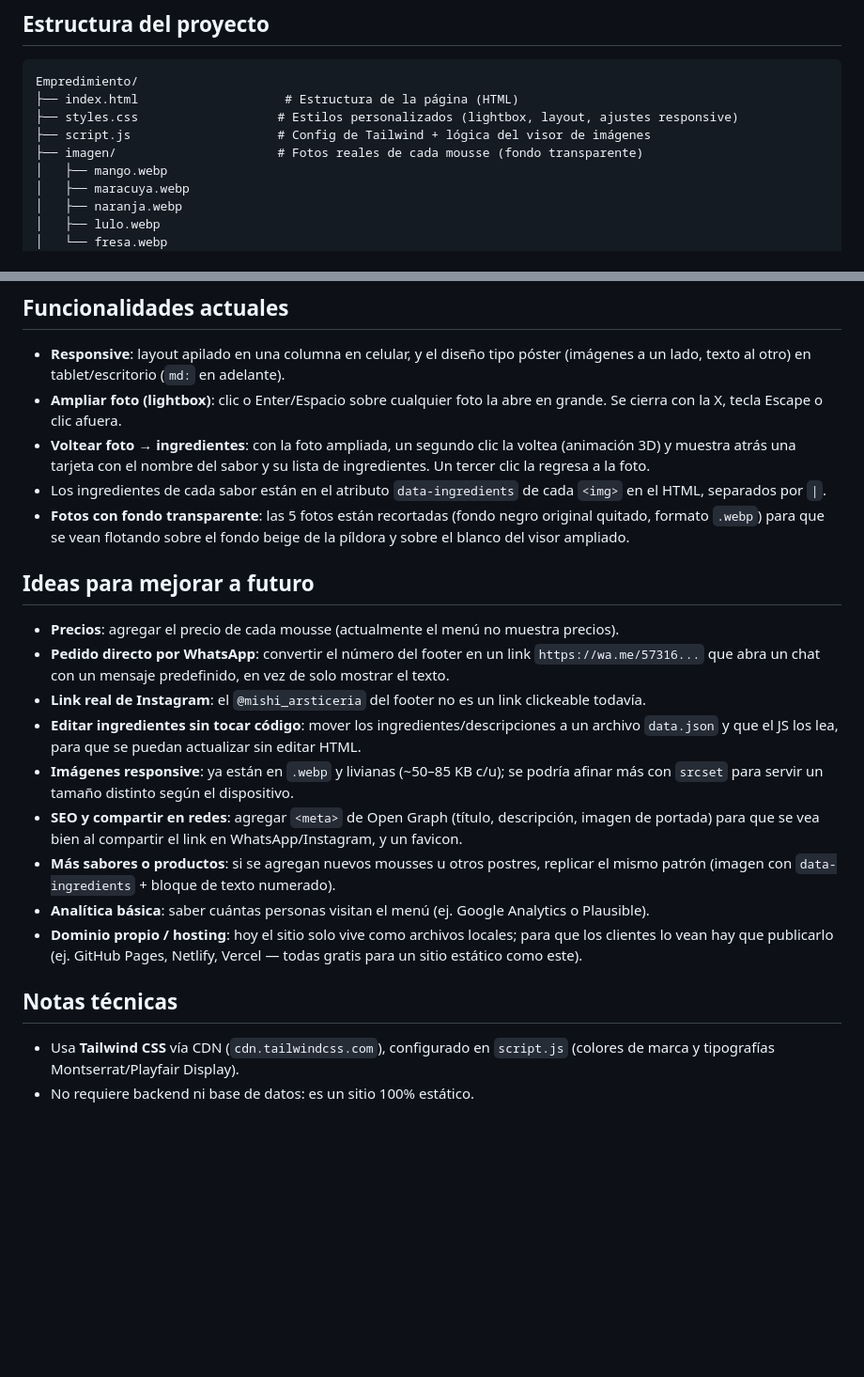
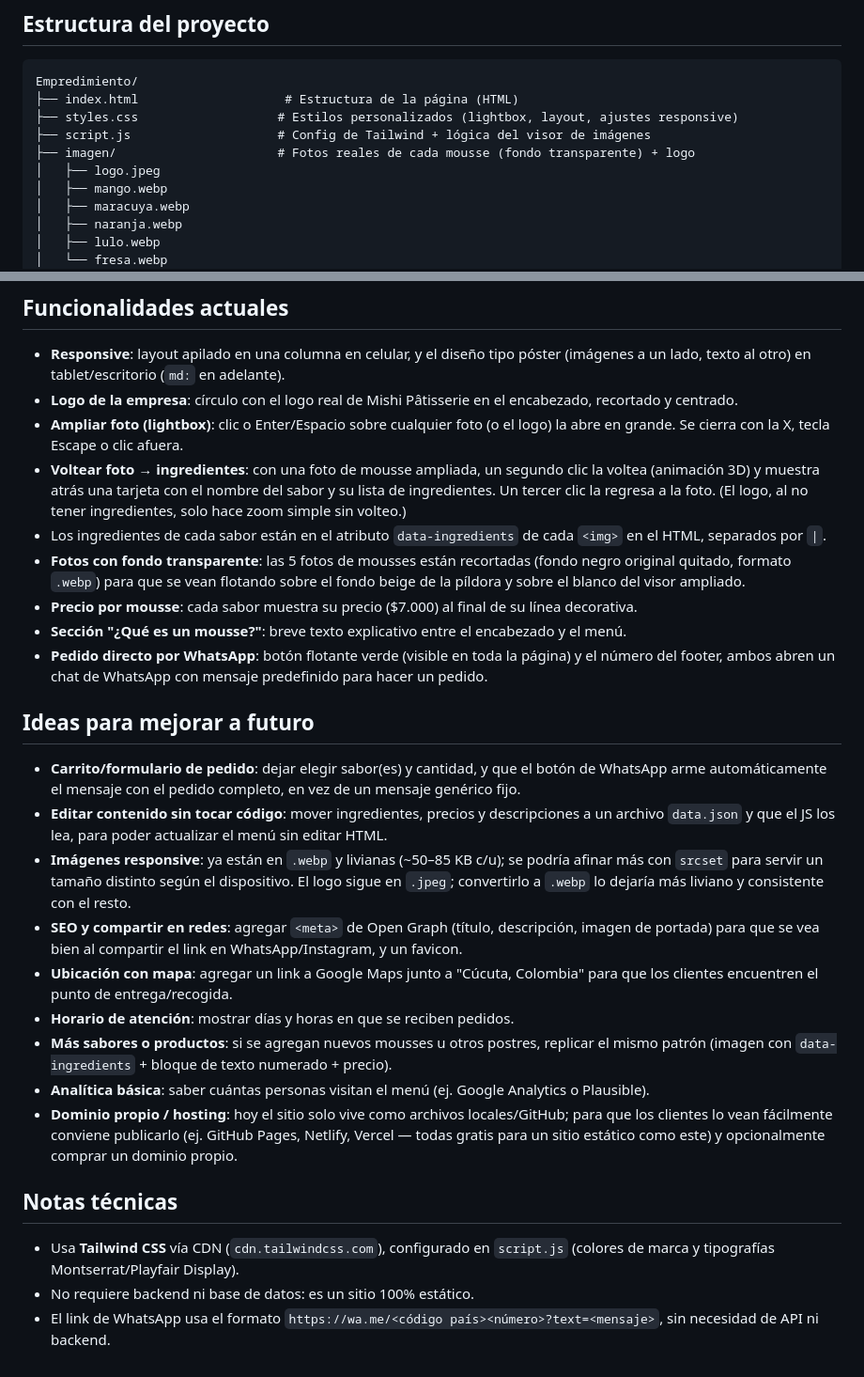
Before and after one commit to 1nagoca/Empredimiento-, a Markdown page: README.md, 2 parts joined by grey strips. Shown at 94% size. Rendered like a GitHub page; blank space fills up the shorter version.

Commit message:
Actualiza README con las funcionalidades actuales y nuevas ideas
Documenta el logo, precios, sección informativa y botón de WhatsApp
ya implementados, y refresca la lista de mejoras a futuro.

Co-Authored-By: Claude Sonnet 5 <noreply@anthropic.com>
Claude-Session: https://claude.ai/code/session_0116XRT41ooVJNtkn1xagcJt

```diff
--- a/README.md
+++ b/README.md
@@ -9,7 +9,8 @@ Empredimiento/
 ├── index.html                    # Estructura de la página (HTML)
 ├── styles.css                   # Estilos personalizados (lightbox, layout, ajustes responsive)
 ├── script.js                    # Config de Tailwind + lógica del visor de imágenes
-├── imagen/                      # Fotos reales de cada mousse (fondo transparente)
+├── imagen/                      # Fotos reales de cada mousse (fondo transparente) + logo
+│   ├── logo.jpeg
 │   ├── mango.webp
 │   ├── maracuya.webp
 │   ├── naranja.webp
@@ -34,24 +35,29 @@ y abrir `http://localhost:8731/index.html`.
 ## Funcionalidades actuales
 
 - **Responsive**: layout apilado en una columna en celular, y el diseño tipo póster (imágenes a un lado, texto al otro) en tablet/escritorio (`md:` en adelante).
-- **Ampliar foto (lightbox)**: clic o Enter/Espacio sobre cualquier foto la abre en grande. Se cierra con la X, tecla Escape o clic afuera.
-- **Voltear foto → ingredientes**: con la foto ampliada, un segundo clic la voltea (animación 3D) y muestra atrás una tarjeta con el nombre del sabor y su lista de ingredientes. Un tercer clic la regresa a la foto.
+- **Logo de la empresa**: círculo con el logo real de Mishi Pâtisserie en el encabezado, recortado y centrado.
+- **Ampliar foto (lightbox)**: clic o Enter/Espacio sobre cualquier foto (o el logo) la abre en grande. Se cierra con la X, tecla Escape o clic afuera.
+- **Voltear foto → ingredientes**: con una foto de mousse ampliada, un segundo clic la voltea (animación 3D) y muestra atrás una tarjeta con el nombre del sabor y su lista de ingredientes. Un tercer clic la regresa a la foto. (El logo, al no tener ingredientes, solo hace zoom simple sin volteo.)
 - Los ingredientes de cada sabor están en el atributo `data-ingredients` de cada `<img>` en el HTML, separados por `|`.
-- **Fotos con fondo transparente**: las 5 fotos están recortadas (fondo negro original quitado, formato `.webp`) para que se vean flotando sobre el fondo beige de la píldora y sobre el blanco del visor ampliado.
+- **Fotos con fondo transparente**: las 5 fotos de mousses están recortadas (fondo negro original quitado, formato `.webp`) para que se vean flotando sobre el fondo beige de la píldora y sobre el blanco del visor ampliado.
+- **Precio por mousse**: cada sabor muestra su precio ($7.000) al final de su línea decorativa.
+- **Sección "¿Qué es un mousse?"**: breve texto explicativo entre el encabezado y el menú.
+- **Pedido directo por WhatsApp**: botón flotante verde (visible en toda la página) y el número del footer, ambos abren un chat de WhatsApp con mensaje predefinido para hacer un pedido.
 
 ## Ideas para mejorar a futuro
 
-- **Precios**: agregar el precio de cada mousse (actualmente el menú no muestra precios).
-- **Pedido directo por WhatsApp**: convertir el número del footer en un link `https://wa.me/57316...` que abra un chat con un mensaje predefinido, en vez de solo mostrar el texto.
-- **Link real de Instagram**: el `@mishi_arsticeria` del footer no es un link clickeable todavía.
-- **Editar ingredientes sin tocar código**: mover los ingredientes/descripciones a un archivo `data.json` y que el JS los lea, para que se puedan actualizar sin editar HTML.
-- **Imágenes responsive**: ya están en `.webp` y livianas (~50–85 KB c/u); se podría afinar más con `srcset` para servir un tamaño distinto según el dispositivo.
+- **Carrito/formulario de pedido**: dejar elegir sabor(es) y cantidad, y que el botón de WhatsApp arme automáticamente el mensaje con el pedido completo, en vez de un mensaje genérico fijo.
+- **Editar contenido sin tocar código**: mover ingredientes, precios y descripciones a un archivo `data.json` y que el JS los lea, para poder actualizar el menú sin editar HTML.
+- **Imágenes responsive**: ya están en `.webp` y livianas (~50–85 KB c/u); se podría afinar más con `srcset` para servir un tamaño distinto según el dispositivo. El logo sigue en `.jpeg`; convertirlo a `.webp` lo dejaría más liviano y consistente con el resto.
 - **SEO y compartir en redes**: agregar `<meta>` de Open Graph (título, descripción, imagen de portada) para que se vea bien al compartir el link en WhatsApp/Instagram, y un favicon.
-- **Más sabores o productos**: si se agregan nuevos mousses u otros postres, replicar el mismo patrón (imagen con `data-ingredients` + bloque de texto numerado).
+- **Ubicación con mapa**: agregar un link a Google Maps junto a "Cúcuta, Colombia" para que los clientes encuentren el punto de entrega/recogida.
+- **Horario de atención**: mostrar días y horas en que se reciben pedidos.
+- **Más sabores o productos**: si se agregan nuevos mousses u otros postres, replicar el mismo patrón (imagen con `data-ingredients` + bloque de texto numerado + precio).
 - **Analítica básica**: saber cuántas personas visitan el menú (ej. Google Analytics o Plausible).
-- **Dominio propio / hosting**: hoy el sitio solo vive como archivos locales; para que los clientes lo vean hay que publicarlo (ej. GitHub Pages, Netlify, Vercel — todas gratis para un sitio estático como este).
+- **Dominio propio / hosting**: hoy el sitio solo vive como archivos locales/GitHub; para que los clientes lo vean fácilmente conviene publicarlo (ej. GitHub Pages, Netlify, Vercel — todas gratis para un sitio estático como este) y opcionalmente comprar un dominio propio.
 
 ## Notas técnicas
 
 - Usa **Tailwind CSS** vía CDN (`cdn.tailwindcss.com`), configurado en `script.js` (colores de marca y tipografías Montserrat/Playfair Display).
 - No requiere backend ni base de datos: es un sitio 100% estático.
+- El link de WhatsApp usa el formato `https://wa.me/<código país><número>?text=<mensaje>`, sin necesidad de API ni backend.
```
